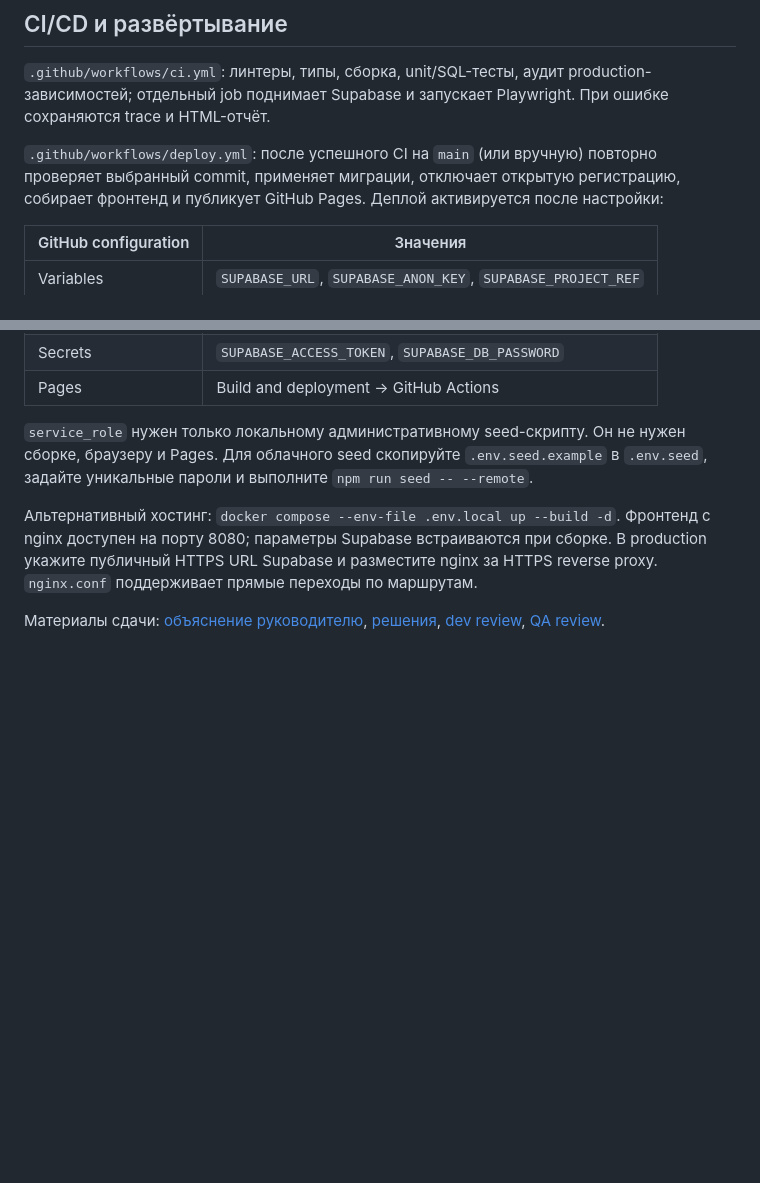
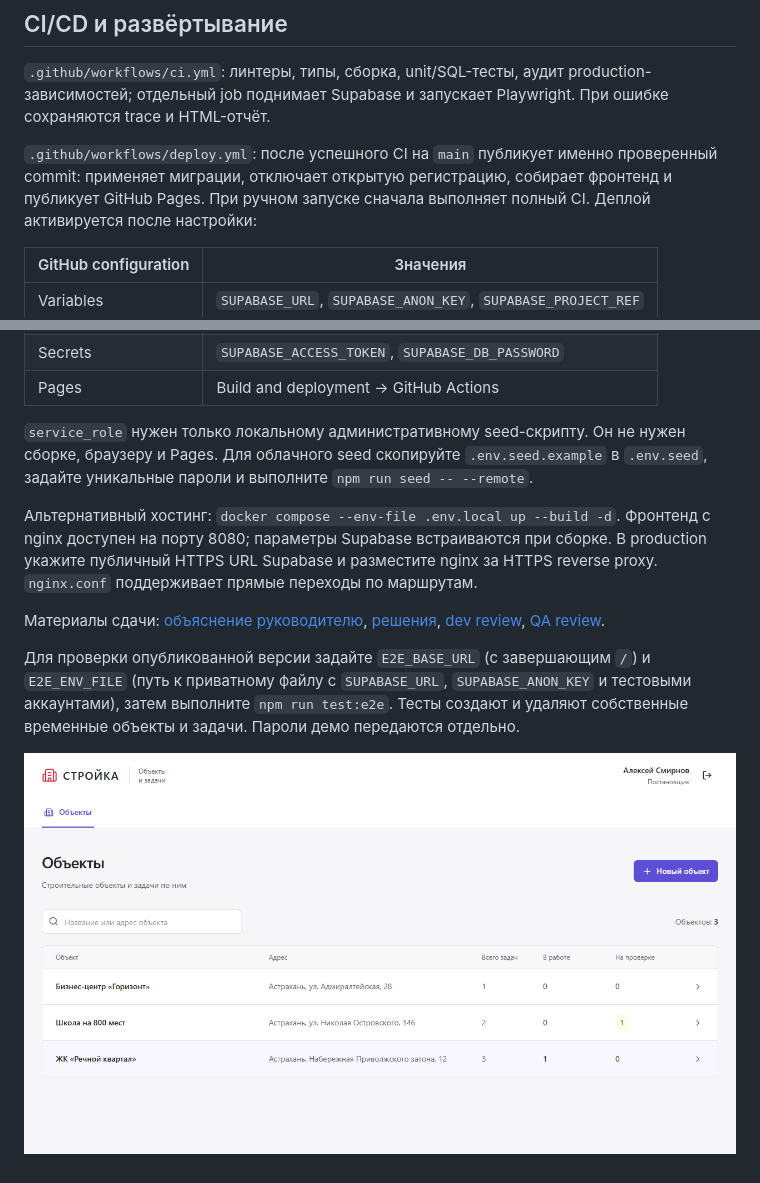
Before and after one commit to Nastoiker/construction-crm-test, a Markdown page: README.md, 2 parts joined by grey strips. GitHub-like rendering; pictures changed too: docs/screenshots/objects.png (added); blank space fills up the shorter version.

```diff
--- a/README.md
+++ b/README.md
@@ -51,7 +53,7 @@ ESLint запрещает импорт из вышележащих FSD-слоё
 
 `.github/workflows/ci.yml`: линтеры, типы, сборка, unit/SQL-тесты, аудит production-зависимостей; отдельный job поднимает Supabase и запускает Playwright. При ошибке сохраняются trace и HTML-отчёт.
 
-`.github/workflows/deploy.yml`: после успешного CI на `main` (или вручную) повторно проверяет выбранный commit, применяет миграции, отключает открытую регистрацию, собирает фронтенд и публикует GitHub Pages. Деплой активируется после настройки:
+`.github/workflows/deploy.yml`: после успешного CI на `main` публикует именно проверенный commit: применяет миграции, отключает открытую регистрацию, собирает фронтенд и публикует GitHub Pages. При ручном запуске сначала выполняет полный CI. Деплой активируется после настройки:
 
 | GitHub configuration | Значения                                                    |
 | -------------------- | ----------------------------------------------------------- |
@@ -64,3 +66,7 @@ ESLint запрещает импорт из вышележащих FSD-слоё
 Альтернативный хостинг: `docker compose --env-file .env.local up --build -d`. Фронтенд с nginx доступен на порту 8080; параметры Supabase встраиваются при сборке. В production укажите публичный HTTPS URL Supabase и разместите nginx за HTTPS reverse proxy. `nginx.conf` поддерживает прямые переходы по маршрутам.
 
 Материалы сдачи: [объяснение руководителю](docs/for-manager.md), [решения](docs/decisions.md), [dev review](docs/dev-review.md), [QA review](docs/qa-review.md).
+
+Для проверки опубликованной версии задайте `E2E_BASE_URL` (с завершающим `/`) и `E2E_ENV_FILE` (путь к приватному файлу с `SUPABASE_URL`, `SUPABASE_ANON_KEY` и тестовыми аккаунтами), затем выполните `npm run test:e2e`. Тесты создают и удаляют собственные временные объекты и задачи. Пароли демо передаются отдельно.
+
+![Список объектов](docs/screenshots/objects.png)
```
Also changed, not shown: other parts of README.md (+2 -0 lines), docs/dev-review.md (+4 -0 lines), docs/qa-review.md (+10 -7 lines), docs/screenshots/task-mobile.png (added), 2 other files.
